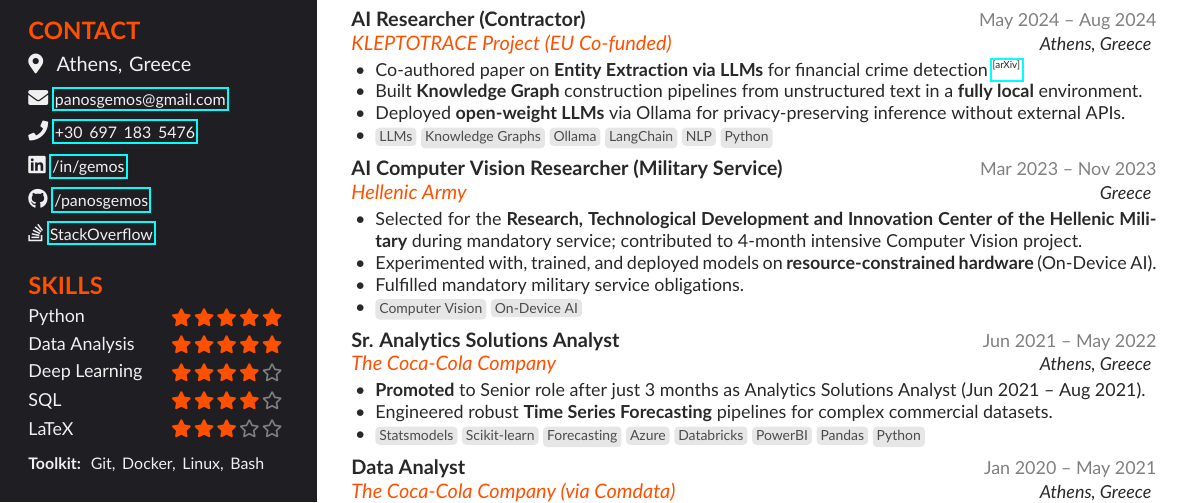
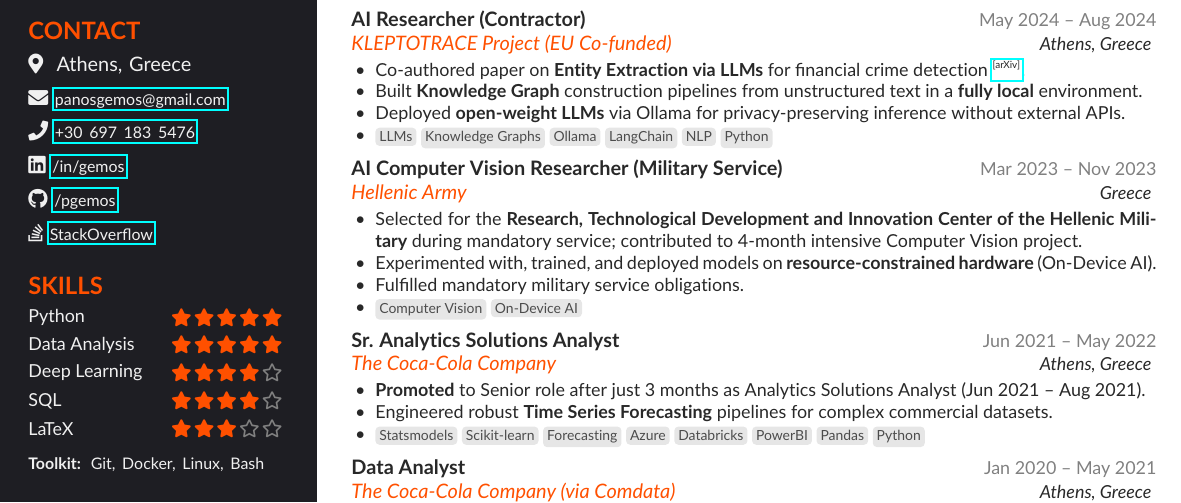
Before and after one commit to pgemos/cv2026jan, a LaTeX CV (panos_gemos_cv.tex): part of the page, cut so that both start at the same text. Compiled offline with pdfLaTeX.

Commit message:
Minor Update

```diff
--- a/panos_gemos_cv.tex
+++ b/panos_gemos_cv.tex
@@ -129,8 +129,8 @@
         {\color{sidebartext}\footnotesize +30 697 183 5476}\\[5pt]
         \faLinkedin \ \href{https://linkedin.com/in/gemos}
         {\color{sidebartext}\footnotesize /in/gemos}\\[5pt]
-        \faGithub \ \href{https://github.com/panosgemos}
-        {\color{sidebartext}\footnotesize /panosgemos}\\[5pt]
+        \faGithub \ \href{https://github.com/pgemos}
+        {\color{sidebartext}\footnotesize /pgemos}\\[5pt]
         \faStackOverflow \ \href{https://stackoverflow.com/users/4501084}
         {\color{sidebartext}\footnotesize StackOverflow}
 
```
Also changed, not shown: panos_gemos_cv.pdf.
